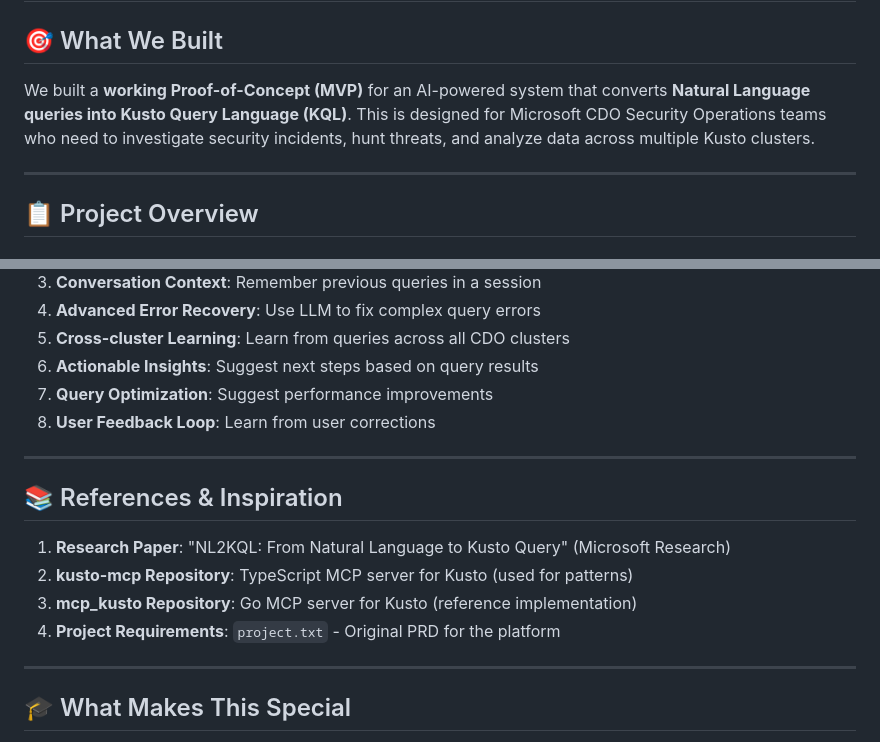
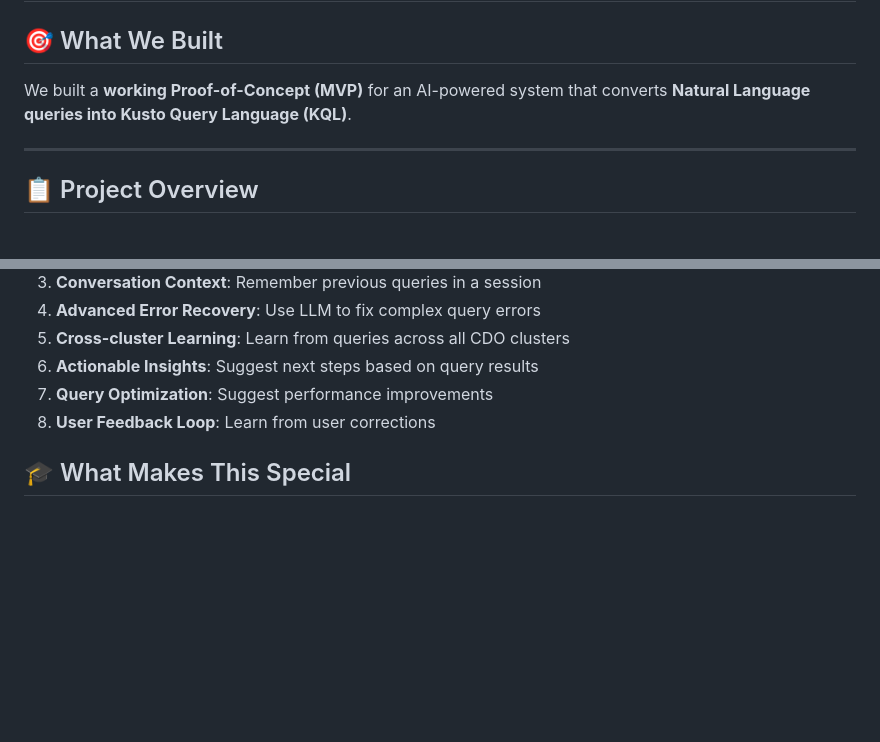
Before and after one commit to VJlaxmi/NL2KQL, a Markdown page: PROJECT_SUMMARY.md, 2 parts joined by grey strips. Rendered like a GitHub page; blank space fills up the shorter version.

Commit message:
Update PROJECT_SUMMARY.md to remove references section
Removed references and inspiration section from the project summary.

```diff
--- a/PROJECT_SUMMARY.md
+++ b/PROJECT_SUMMARY.md
@@ -2,7 +2,7 @@
 
 ## 🎯 What We Built
 
-We built a **working Proof-of-Concept (MVP)** for an AI-powered system that converts **Natural Language queries into Kusto Query Language (KQL)**. This is designed for Microsoft CDO Security Operations teams who need to investigate security incidents, hunt threats, and analyze data across multiple Kusto clusters.
+We built a **working Proof-of-Concept (MVP)** for an AI-powered system that converts **Natural Language queries into Kusto Query Language (KQL)**.
 
 ---
 
@@ -320,17 +320,6 @@ SecurityEvent
 7. **Query Optimization**: Suggest performance improvements
 8. **User Feedback Loop**: Learn from user corrections
 
----
-
-## 📚 References & Inspiration
-
-1. **Research Paper**: "NL2KQL: From Natural Language to Kusto Query" (Microsoft Research)
-2. **kusto-mcp Repository**: TypeScript MCP server for Kusto (used for patterns)
-3. **mcp_kusto Repository**: Go MCP server for Kusto (reference implementation)
-4. **Project Requirements**: `project.txt` - Original PRD for the platform
-
----
-
 ## 🎓 What Makes This Special
 
 1. **Not Just a Simple LLM Call**: Uses sophisticated three-component framework
```
